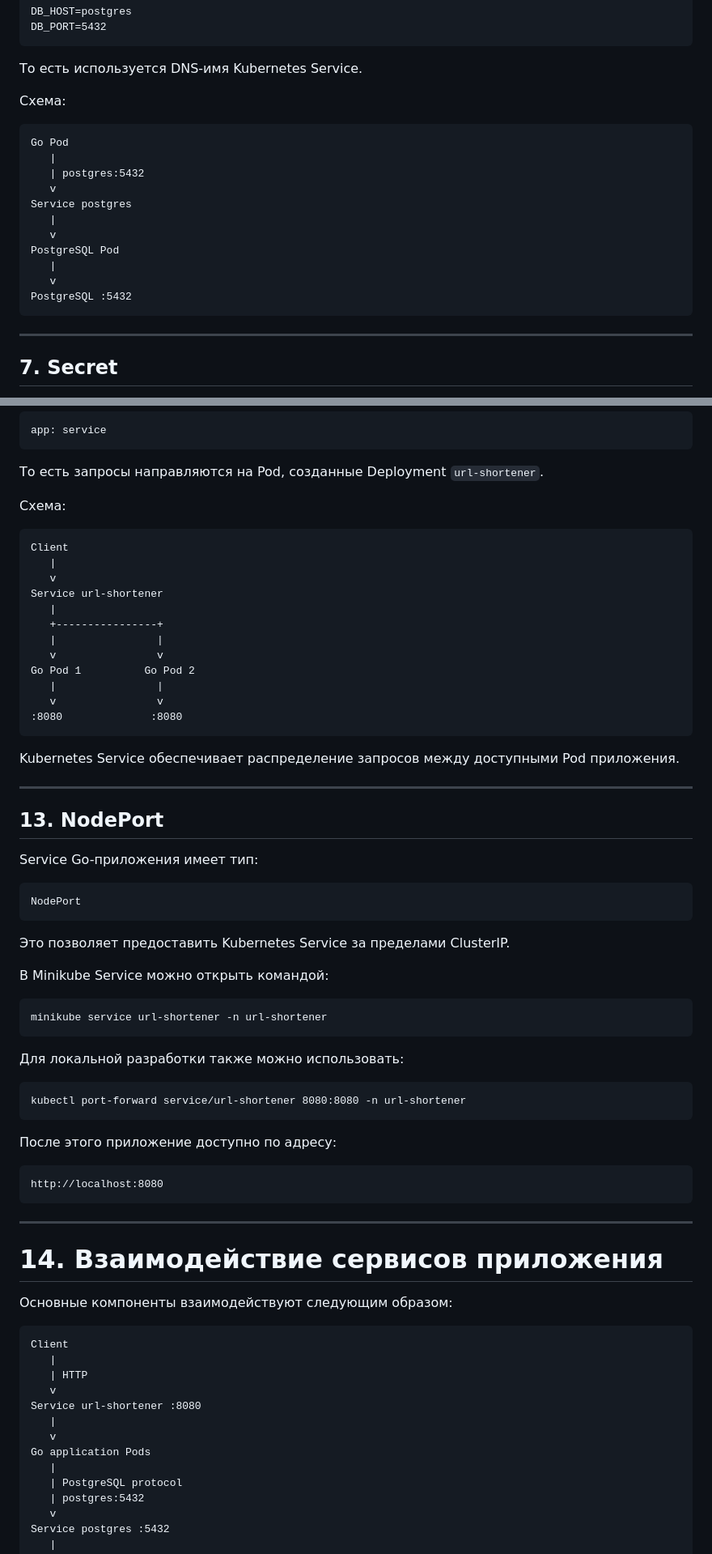
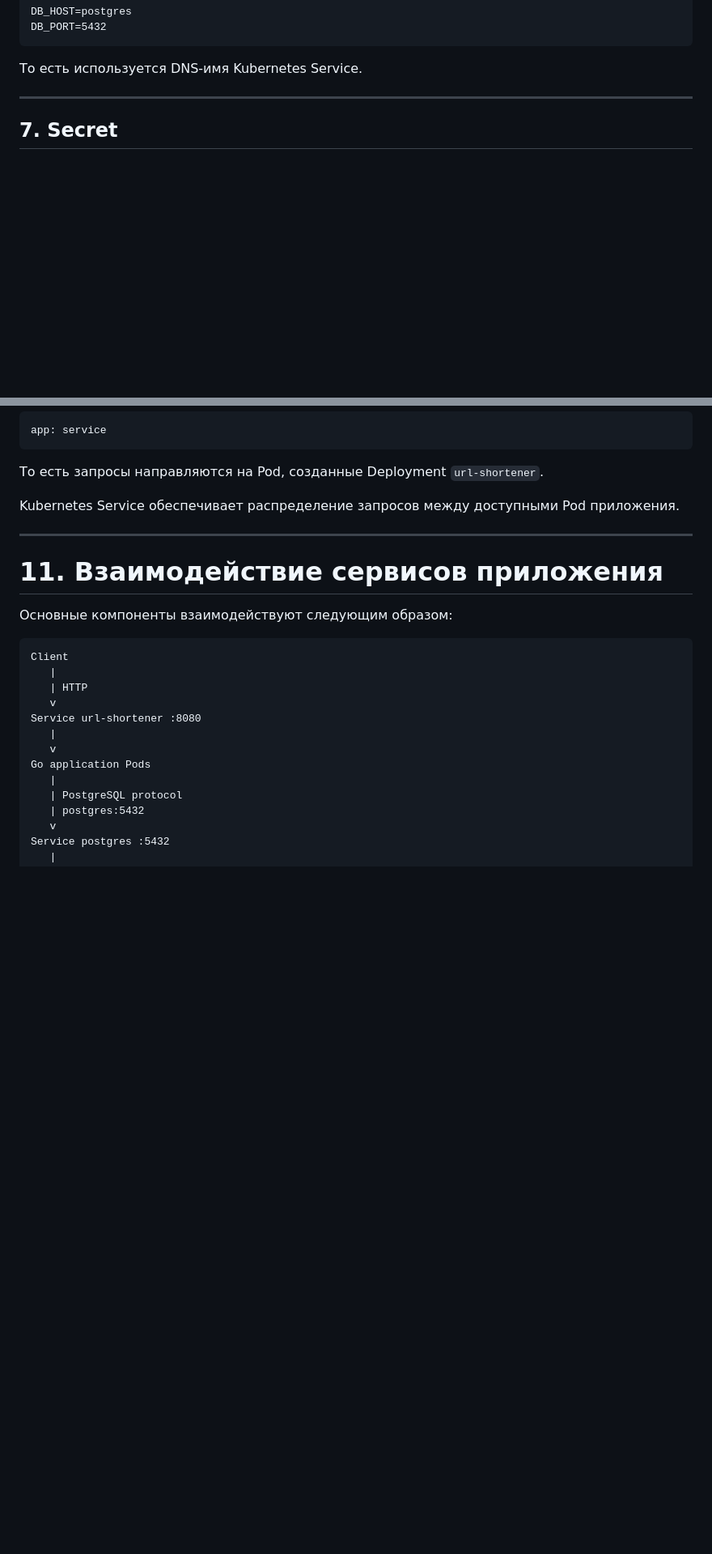
Before and after one commit to shokkazz/URL-shortener, a Markdown page: Отчёт2.md, 2 parts joined by grey strips. Shown at 81% size. Rendered like a GitHub page; blank space fills up the shorter version.

```diff
--- a/Отчёт2.md
+++ b/Отчёт2.md
@@ -158,20 +133,6 @@ Go-приложение подключается к базе данных по
     DB_PORT=5432
 
 То есть используется DNS-имя Kubernetes Service.
-
-Схема:
-
-    Go Pod
-       |
-       | postgres:5432
-       v
-    Service postgres
-       |
-       v
-    PostgreSQL Pod
-       |
-       v
-    PostgreSQL :5432
 
 ---
 
@@ -369,50 +234,13 @@ Service выбирает Pod по label:
 То есть запросы направляются на Pod, созданные Deployment
 `url-shortener`.
 
-Схема:
-
-    Client
-       |
-       v
-    Service url-shortener
-       |
-       +----------------+
-       |                |
-       v                v
-    Go Pod 1          Go Pod 2
-       |                |
-       v                v
-    :8080              :8080
 
 Kubernetes Service обеспечивает распределение запросов между
 доступными Pod приложения.
 
 ---
 
-## 13. NodePort
-
-Service Go-приложения имеет тип:
-
-    NodePort
-
-Это позволяет предоставить Kubernetes Service за пределами
-ClusterIP.
-
-В Minikube Service можно открыть командой:
-
-    minikube service url-shortener -n url-shortener
-
-Для локальной разработки также можно использовать:
-
-    kubectl port-forward service/url-shortener 8080:8080 -n url-shortener
-
-После этого приложение доступно по адресу:
-
-    http://localhost:8080
-
----
-
-# 14. Взаимодействие сервисов приложения
+# 11. Взаимодействие сервисов приложения
 
 Основные компоненты взаимодействуют следующим образом:
 
```
Also changed, not shown: other parts of Отчёт2.md (+4 -142 lines).
